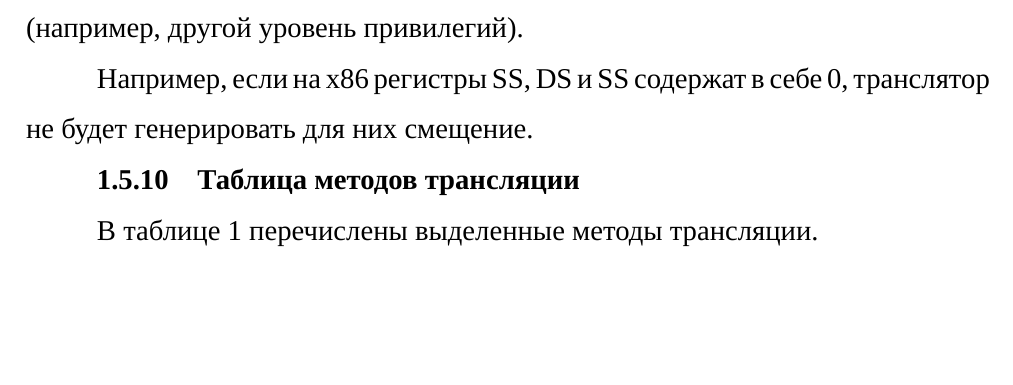
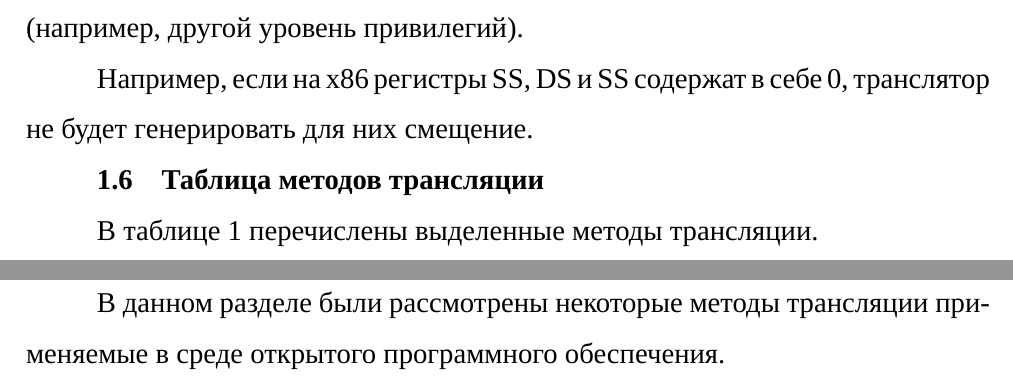
Before and after one commit to CATFELLA/bachelors-thesis, a LaTeX document (docs/main.tex, which reads docs/10-analysis.tex): part of page 14 of 21 before the commit and two parts of pages 14 and 16 of 22 after it, the two joined at a grey line, cut so that both start at the same text, the shorter picture padded with empty space. Compiled offline with XeLaTeX; a missing font is replaced by an installed copy or a similar font; an older LaTeX class or package is replaced by its successor.

Commit message:
add ending (that's it im done)

```diff
--- a/docs/10-analysis.tex
+++ b/docs/10-analysis.tex
@@ -323,7 +323,7 @@ mov_i32 t0, $1
 
 Например, если на x86 регистры SS, DS и SS содержат в себе 0, транслятор не будет генерировать для них смещение.
 
-\subsubsection{Таблица методов трансляции}
+\subsection{Таблица методов трансляции}
 
 В таблице 1 %\ref{ass}
 перечислены выделенные методы трансляции.
@@ -351,6 +351,12 @@ mov_i32 t0, $1
 		\end{tabular}
 	\end{center}
 \end{table}
+
+\clearpage
+
+\subsection{Вывод}
+
+В данном разделе были рассмотрены некоторые методы трансляции применяемые в среде открытого программного обеспечения.
 
 \begin{comment}
 \subsubsection{Сворачивание и оптимизация тривиальных выражений}
```
Also changed, not shown: docs/main.pdf, docs/10-analysis.tex (2 more changed lines).
